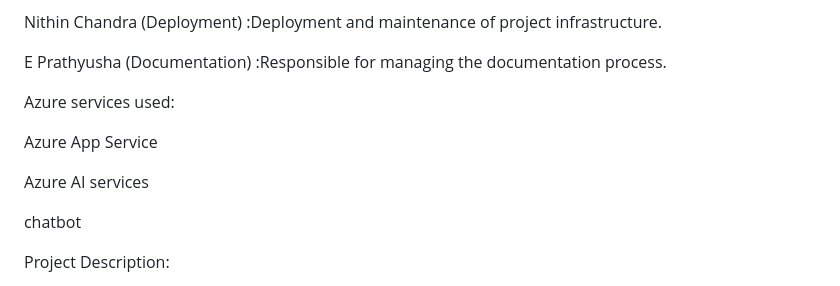
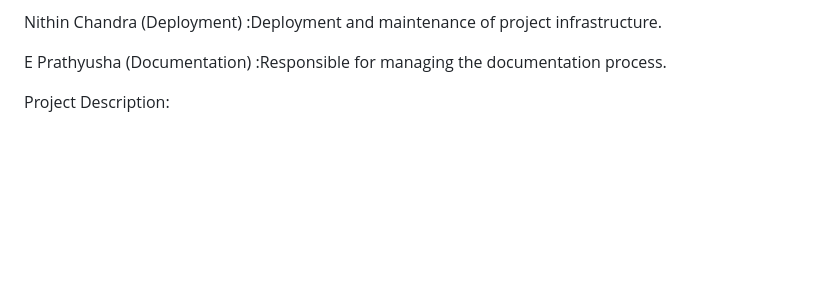
Before and after one commit to Nick8xo/Nike-website, a Markdown page: README.md, the part around the change. Drawn GitHub-style; blank space fills up the shorter version.

```diff
--- a/README.md
+++ b/README.md
@@ -25,14 +25,6 @@ K Nikhil (project management) :Manages the web development project.
 Nithin Chandra (Deployment) :Deployment and maintenance of project infrastructure.
 
 E Prathyusha (Documentation) :Responsible for managing the documentation process.
-
-Azure services used:
-
-Azure App Service
-
-Azure AI services
-
-chatbot
 
 Project Description:
 
```
